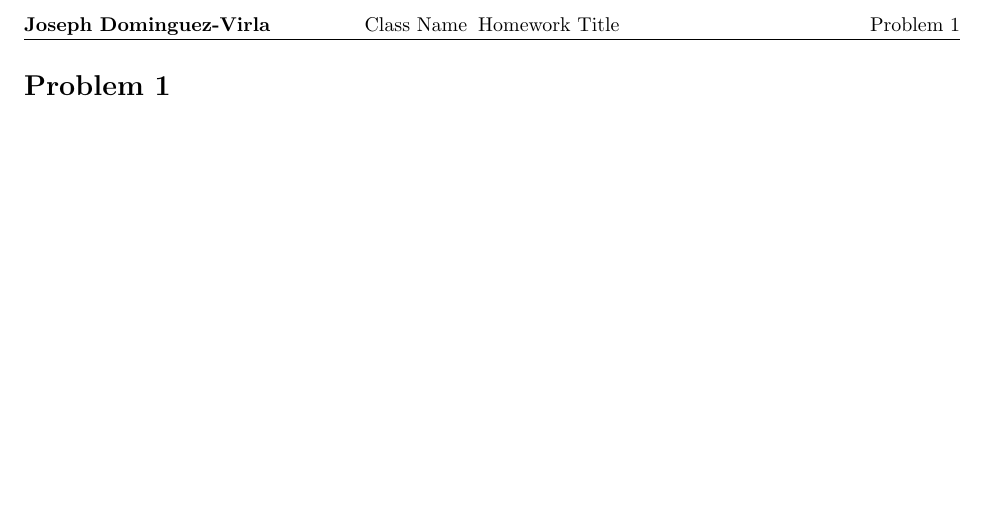
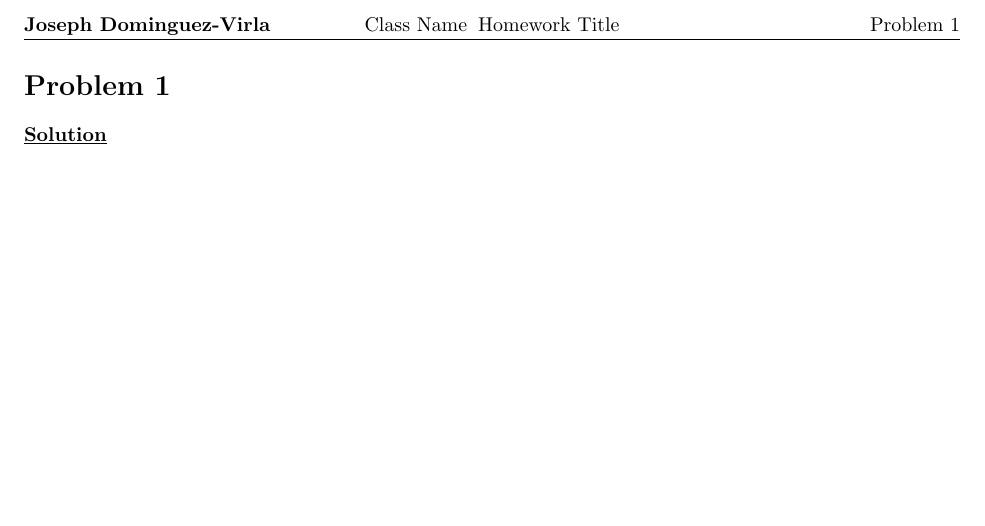
Before and after one commit to josephdominguez/Homework-Template, a LaTeX problem sheet (homework.tex): part of the page, cut so that both start at the same text. Compiled offline with pdfLaTeX.

Commit message:
Added solution alias.

```diff
--- a/homework.tex
+++ b/homework.tex
@@ -110,7 +110,7 @@
 \newcommand{\dx}{\mathrm{d}x}
 
 % Alias for the Solution section header
-\newcommand{\solution}{\textbf{\large Solution}}
+\newcommand{\solution}{\noindent\underline{\textbf{Solution}}}
 
 % Probability commands: Expectation, Variance, Covariance, Bias
 \newcommand{\E}{\mathrm{E}}
@@ -124,7 +124,7 @@
 \begin{document}
 
 \begin{homeworkProblem}
-
+    \solution
 \end{homeworkProblem}
 
 \pagebreak
```
